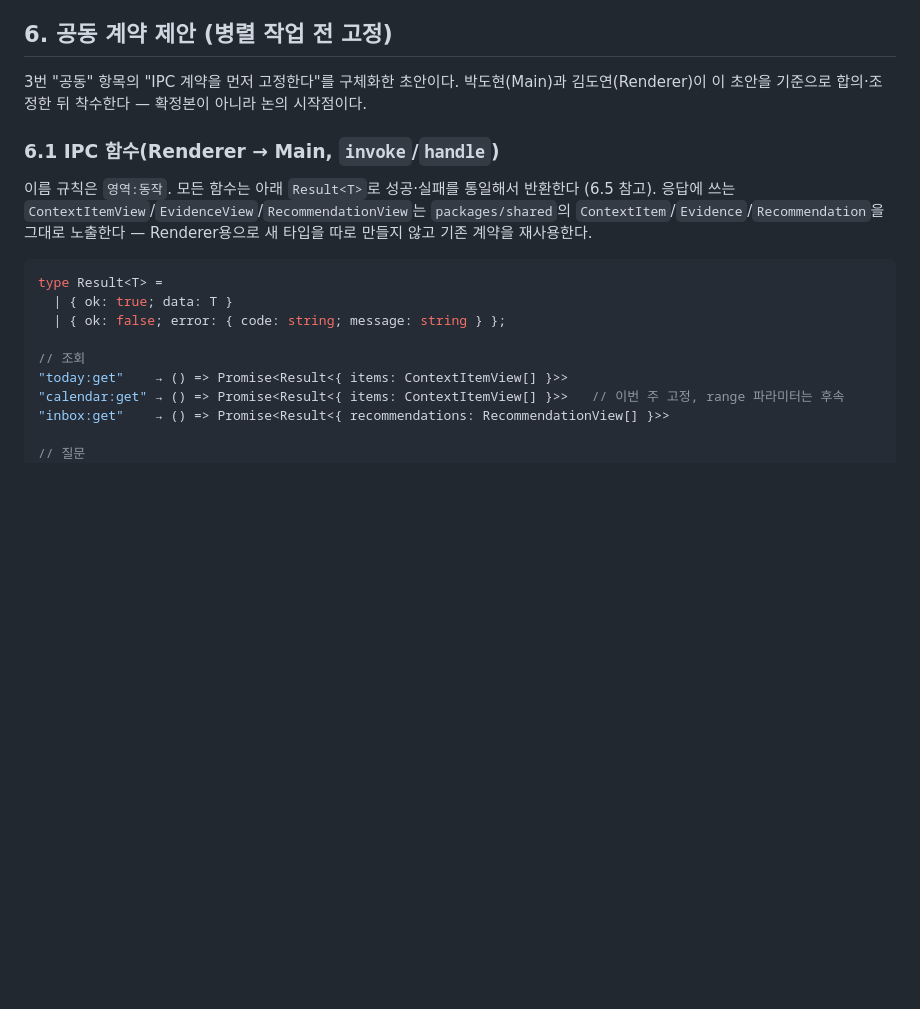
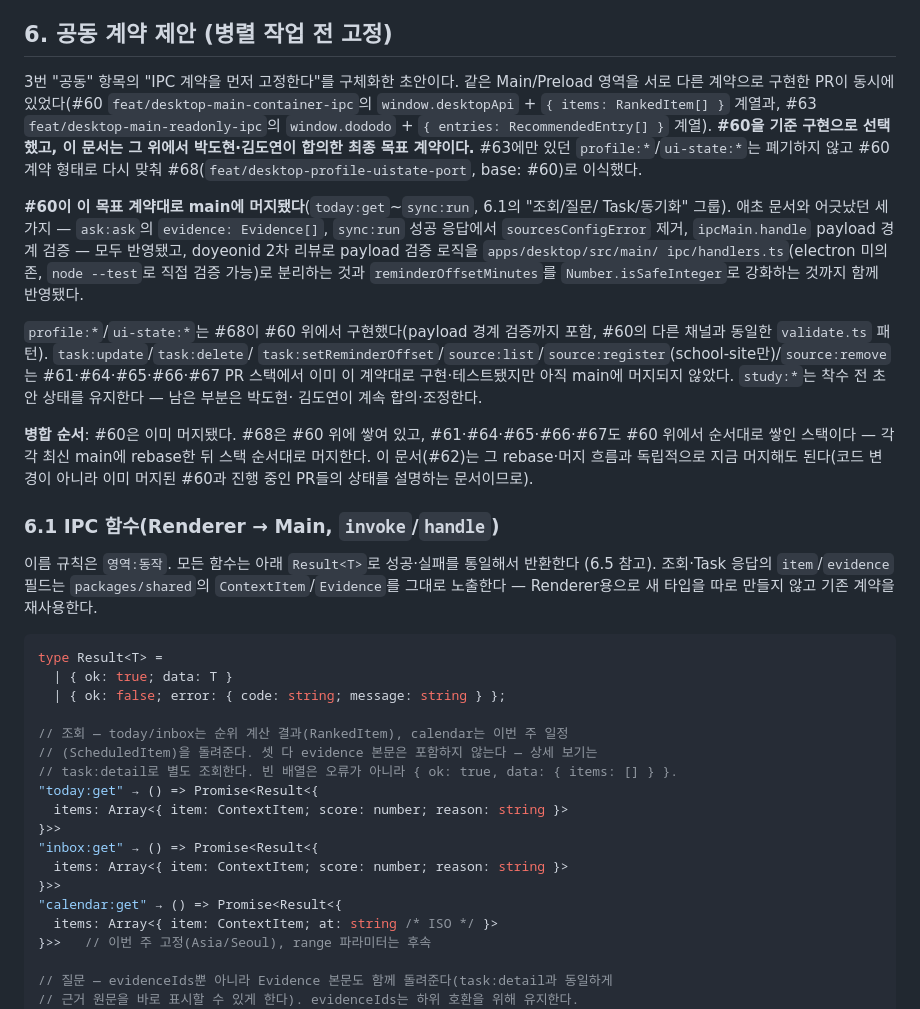
Before and after one commit to madcamp-official/dododo, a Markdown page: docs/frontend-plan.md, the part around one of its changes. GitHub-like rendering; blank space fills up the shorter version.

````diff
--- a/docs/frontend-plan.md
+++ b/docs/frontend-plan.md
@@ -191,26 +191,58 @@ apps/desktop/                      # 신규 Electron 앱(기존 apps/cli/와 별
 
 ## 6. 공동 계약 제안 (병렬 작업 전 고정)
 
-3번 "공동" 항목의 "IPC 계약을 먼저 고정한다"를 구체화한 초안이다. 박도현(Main)과
-김도연(Renderer)이 이 초안을 기준으로 합의·조정한 뒤 착수한다 — 확정본이 아니라
-논의 시작점이다.
+3번 "공동" 항목의 "IPC 계약을 먼저 고정한다"를 구체화한 초안이다. 같은 Main/Preload
+영역을 서로 다른 계약으로 구현한 PR이 동시에 있었다(#60 `feat/desktop-main-container-ipc`의
+`window.desktopApi` + `{ items: RankedItem[] }` 계열과, #63 `feat/desktop-main-readonly-ipc`의
+`window.dododo` + `{ entries: RecommendedEntry[] }` 계열). **#60을 기준 구현으로
+선택했고, 이 문서는 그 위에서 박도현·김도연이 합의한 최종 목표 계약이다.** #63에만
+있던 `profile:*`/`ui-state:*`는 폐기하지 않고 #60 계약 형태로 다시 맞춰
+#68(`feat/desktop-profile-uistate-port`, base: #60)로 이식했다.
+
+**#60이 이 목표 계약대로 main에 머지됐다**(`today:get`~`sync:run`, 6.1의 "조회/질문/
+Task/동기화" 그룹). 애초 문서와 어긋났던 세 가지 — `ask:ask`의 `evidence: Evidence[]`,
+`sync:run` 성공 응답에서 `sourcesConfigError` 제거, `ipcMain.handle` payload 경계
+검증 — 모두 반영됐고, doyeonid 2차 리뷰로 payload 검증 로직을 `apps/desktop/src/main/
+ipc/handlers.ts`(electron 미의존, `node --test`로 직접 검증 가능)로 분리하는 것과
+`reminderOffsetMinutes`를 `Number.isSafeInteger`로 강화하는 것까지 함께 반영됐다.
+
+`profile:*`/`ui-state:*`는 #68이 #60 위에서 구현했다(payload 경계 검증까지 포함, #60의
+다른 채널과 동일한 `validate.ts` 패턴). `task:update`/`task:delete`/
+`task:setReminderOffset`/`source:list`/`source:register`(school-site만)/`source:remove`는
+#61·#64·#65·#66·#67 PR 스택에서 이미 이 계약대로 구현·테스트됐지만 아직 main에
+머지되지 않았다. `study:*`는 착수 전 초안 상태를 유지한다 — 남은 부분은 박도현·
+김도연이 계속 합의·조정한다.
+
+**병합 순서**: #60은 이미 머지됐다. #68은 #60 위에 쌓여 있고, #61·#64·#65·#66·#67도
+#60 위에서 순서대로 쌓인 스택이다 — 각각 최신 main에 rebase한 뒤 스택 순서대로
+머지한다. 이 문서(#62)는 그 rebase·머지 흐름과 독립적으로 지금 머지해도 된다(코드
+변경이 아니라 이미 머지된 #60과 진행 중인 PR들의 상태를 설명하는 문서이므로).
 
 ### 6.1 IPC 함수(Renderer → Main, `invoke`/`handle`)
 
 이름 규칙은 `영역:동작`. 모든 함수는 아래 `Result<T>`로 성공·실패를 통일해서 반환한다
-(6.5 참고). 응답에 쓰는 `ContextItemView`/`EvidenceView`/`RecommendationView`는
-`packages/shared`의 `ContextItem`/`Evidence`/`Recommendation`을 그대로 노출한다 —
-Renderer용으로 새 타입을 따로 만들지 않고 기존 계약을 재사용한다.
+(6.5 참고). 조회·Task 응답의 `item`/`evidence` 필드는 `packages/shared`의
+`ContextItem`/`Evidence`를 그대로 노출한다 — Renderer용으로 새 타입을 따로 만들지
+않고 기존 계약을 재사용한다.
 
 ```ts
 type Result<T> =
   | { ok: true; data: T }
   | { ok: false; error: { code: string; message: string } };
 
-// 조회
-"today:get"    → () => Promise<Result<{ items: ContextItemView[] }>>
-"calendar:get" → () => Promise<Result<{ items: ContextItemView[] }>>   // 이번 주 고정, range 파라미터는 후속
-"inbox:get"    → () => Promise<Result<{ recommendations: RecommendationView[] }>>
+// 조회 — today/inbox는 순위 계산 결과(RankedItem), calendar는 이번 주 일정
+// (ScheduledItem)을 돌려준다. 셋 다 evidence 본문은 포함하지 않는다 — 상세 보기는
+// task:detail로 별도 조회한다. 빈 배열은 오류가 아니라 { ok: true, data: { items: [] } }.
+"today:get" → () => Promise<Result<{
+  items: Array<{ item: ContextItem; score: number; reason: string }>
+}>>
+"inbox:get" → () => Promise<Result<{
+  items: Array<{ item: ContextItem; score: number; reason: string }>
+}>>
+"calendar:get" → () => Promise<Result<{
+  items: Array<{ item: ContextItem; at: string /* ISO */ }>
+}>>   // 이번 주 고정(Asia/Seoul), range 파라미터는 후속
 
-// 질문
+// 질문 — evidenceIds뿐 아니라 Evidence 본문도 함께 돌려준다(task:detail과 동일하게
+// 근거 원문을 바로 표시할 수 있게 한다). evidenceIds는 하위 호환을 위해 유지한다.
 "ask:ask" → (input: { question: string }) =>
````
Also changed, not shown: other parts of docs/frontend-plan.md (+64 -14 lines).
